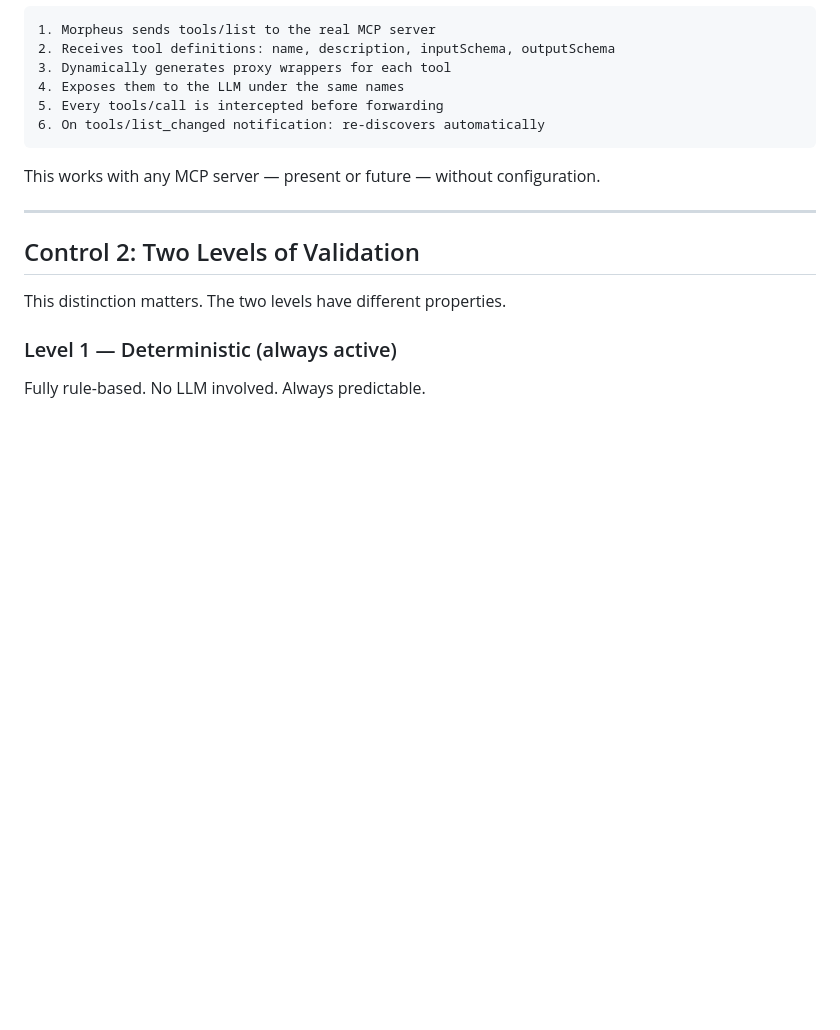
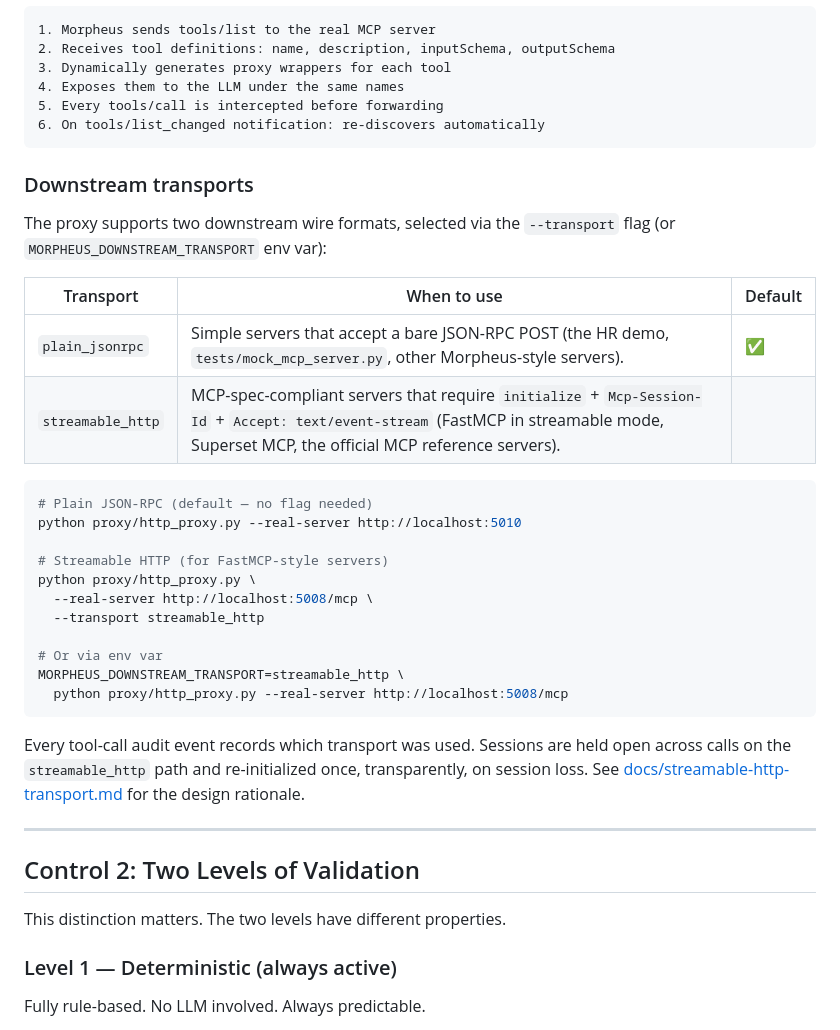
Before and after one commit to EnxDev/morpheus, a Markdown page: README.md, the part around the change. Rendered like a GitHub page; blank space fills up the shorter version.

Commit message:
[streamable-http] document transport selection in README
Adds a "Downstream transports" subsection under "MCP Proxy: Works With Any
MCP Server" covering the plain_jsonrpc vs streamable_http choice, when to
use each, one CLI example per transport, and the env-var form. Also
replaces the pre-existing "works with any MCP server ... without
configuration" line — that claim was the thing this feature disproved.
Links to docs/streamable-http-transport.md for rationale.

Co-Authored-By: Claude Opus 4.7 (1M context) <noreply@anthropic.com>

````diff
--- a/README.md
+++ b/README.md
@@ -110,7 +110,35 @@ The proxy uses the MCP standard's `tools/list` to discover tools dynamically:
 6. On tools/list_changed notification: re-discovers automatically
 ```
 
-This works with any MCP server — present or future — without configuration.
+### Downstream transports
+
+The proxy supports two downstream wire formats, selected via the
+`--transport` flag (or `MORPHEUS_DOWNSTREAM_TRANSPORT` env var):
+
+| Transport | When to use | Default |
+|---|---|---|
+| `plain_jsonrpc` | Simple servers that accept a bare JSON-RPC POST (the HR demo, `tests/mock_mcp_server.py`, other Morpheus-style servers). | ✅ |
+| `streamable_http` | MCP-spec-compliant servers that require `initialize` + `Mcp-Session-Id` + `Accept: text/event-stream` (FastMCP in streamable mode, Superset MCP, the official MCP reference servers). | |
+
+```bash
+# Plain JSON-RPC (default — no flag needed)
+python proxy/http_proxy.py --real-server http://localhost:5010
+
+# Streamable HTTP (for FastMCP-style servers)
+python proxy/http_proxy.py \
+  --real-server http://localhost:5008/mcp \
+  --transport streamable_http
+
+# Or via env var
+MORPHEUS_DOWNSTREAM_TRANSPORT=streamable_http \
+  python proxy/http_proxy.py --real-server http://localhost:5008/mcp
+```
+
+Every tool-call audit event records which transport was used. Sessions
+are held open across calls on the `streamable_http` path and re-initialized
+once, transparently, on session loss. See
+[docs/streamable-http-transport.md](docs/streamable-http-transport.md)
+for the design rationale.
 
 ---
 
````
